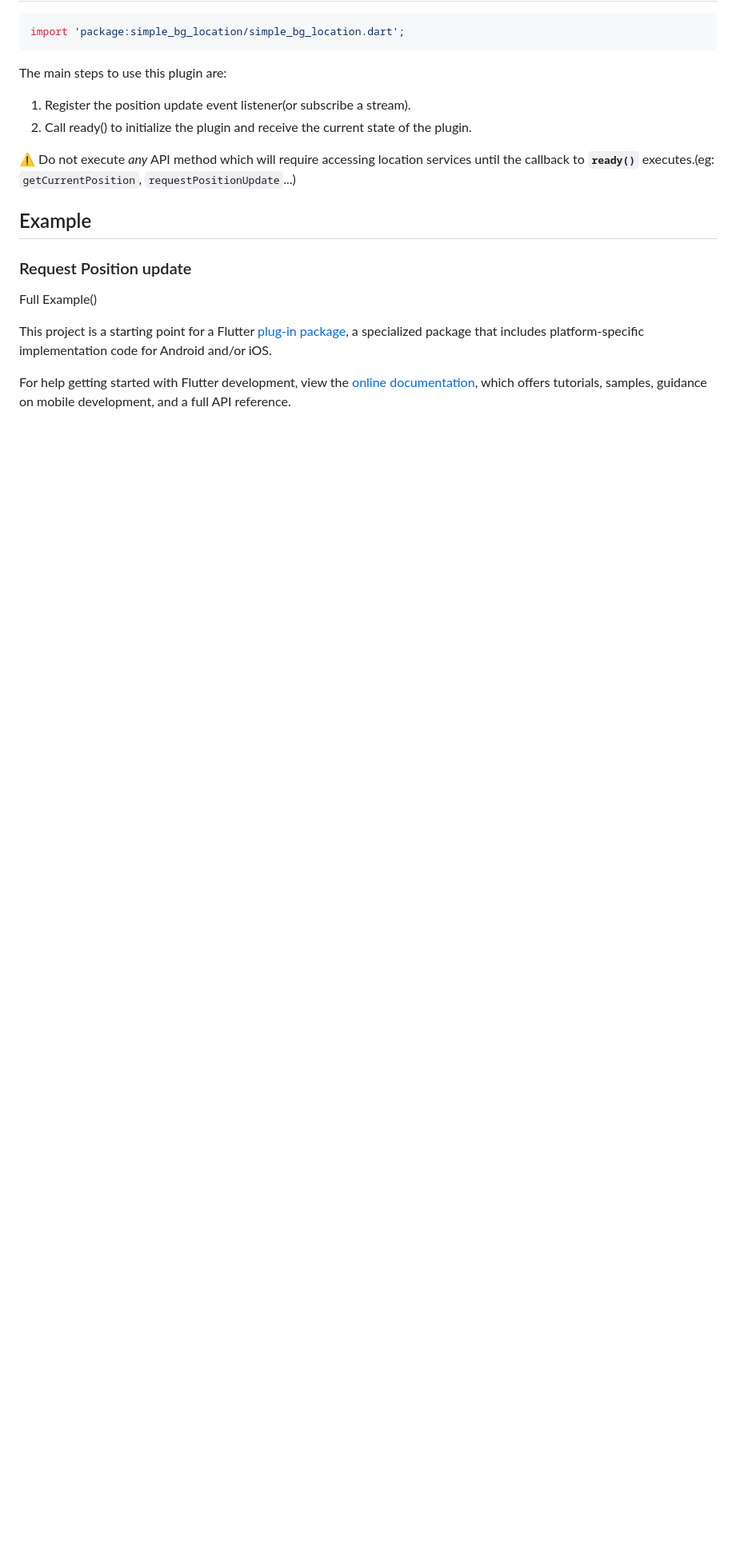
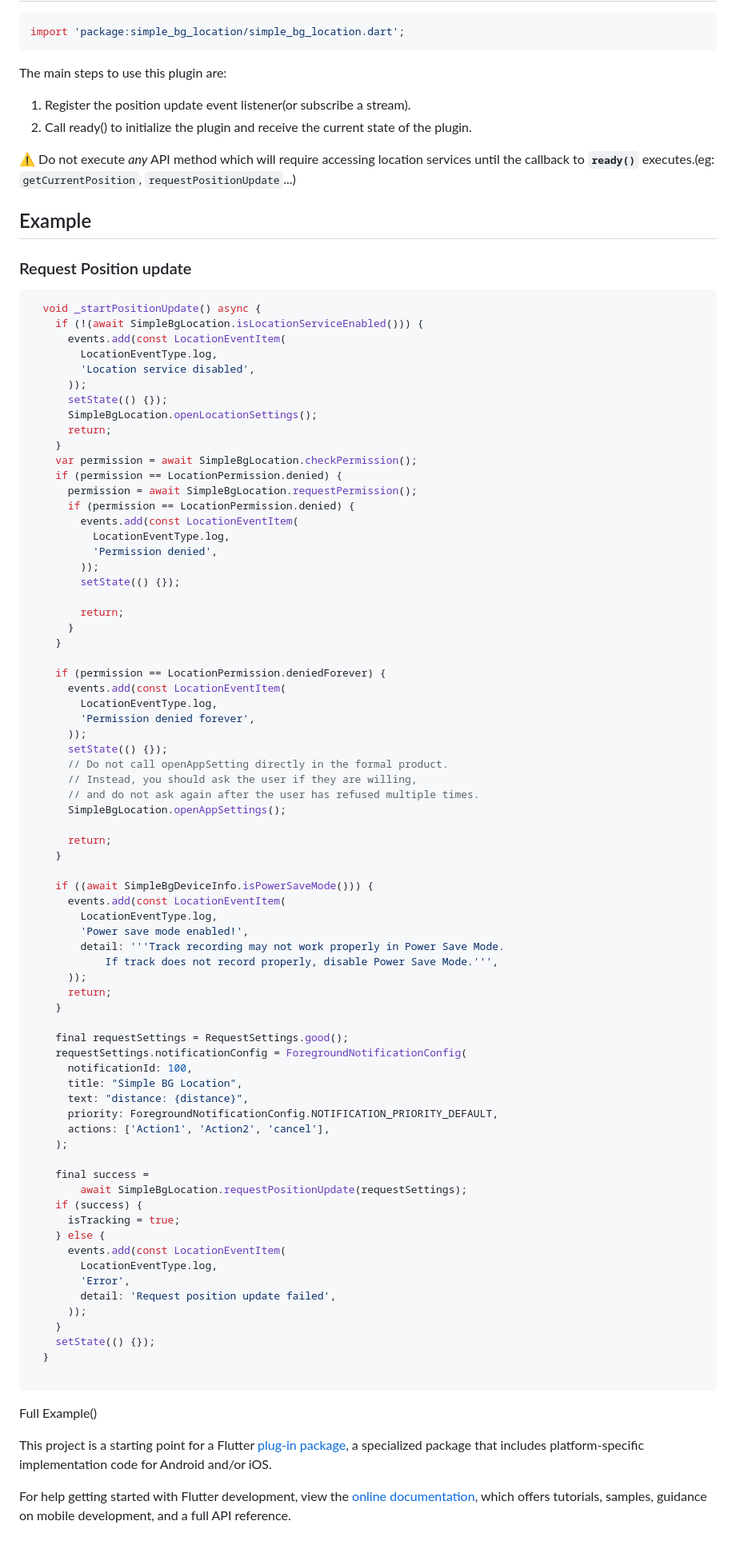
Before and after one commit to royer/simple_bg_location, a Markdown page: README.md, the part around the change. Shown: that part at 80% size. Drawn GitHub-style; blank space fills up the shorter version.

````diff
--- a/README.md
+++ b/README.md
@@ -113,7 +113,79 @@ The main steps to use this plugin are:
 ## Example
 
 ### Request Position update
+```dart
+  void _startPositionUpdate() async {
+    if (!(await SimpleBgLocation.isLocationServiceEnabled())) {
+      events.add(const LocationEventItem(
+        LocationEventType.log,
+        'Location service disabled',
+      ));
+      setState(() {});
+      SimpleBgLocation.openLocationSettings();
+      return;
+    }
+    var permission = await SimpleBgLocation.checkPermission();
+    if (permission == LocationPermission.denied) {
+      permission = await SimpleBgLocation.requestPermission();
+      if (permission == LocationPermission.denied) {
+        events.add(const LocationEventItem(
+          LocationEventType.log,
+          'Permission denied',
+        ));
+        setState(() {});
 
+        return;
+      }
+    }
+
+    if (permission == LocationPermission.deniedForever) {
+      events.add(const LocationEventItem(
+        LocationEventType.log,
+        'Permission denied forever',
+      ));
+      setState(() {});
+      // Do not call openAppSetting directly in the formal product.
+      // Instead, you should ask the user if they are willing,
+      // and do not ask again after the user has refused multiple times.
+      SimpleBgLocation.openAppSettings();
+
+      return;
+    }
+
+    if ((await SimpleBgDeviceInfo.isPowerSaveMode())) {
+      events.add(const LocationEventItem(
+        LocationEventType.log,
+        'Power save mode enabled!',
+        detail: '''Track recording may not work properly in Power Save Mode.
+            If track does not record properly, disable Power Save Mode.''',
+      ));
+      return;
+    }
+
+    final requestSettings = RequestSettings.good();
+    requestSettings.notificationConfig = ForegroundNotificationConfig(
+      notificationId: 100,
+      title: "Simple BG Location",
+      text: "distance: {distance}",
+      priority: ForegroundNotificationConfig.NOTIFICATION_PRIORITY_DEFAULT,
+      actions: ['Action1', 'Action2', 'cancel'],
+    );
+
+    final success =
+        await SimpleBgLocation.requestPositionUpdate(requestSettings);
+    if (success) {
+      isTracking = true;
+    } else {
+      events.add(const LocationEventItem(
+        LocationEventType.log,
+        'Error',
+        detail: 'Request position update failed',
+      ));
+    }
+    setState(() {});
+  }
+
+```
 Full Example()
 
 This project is a starting point for a Flutter
````
